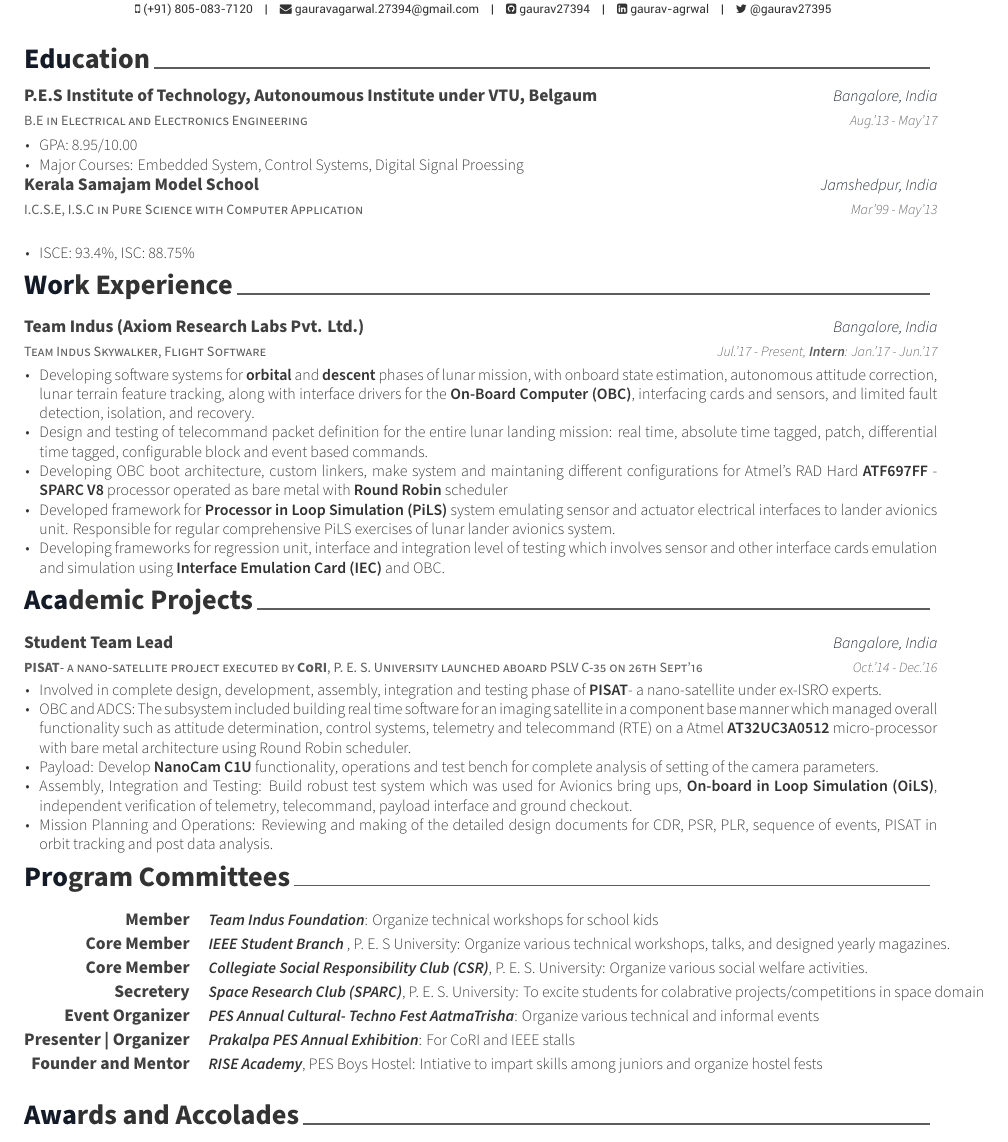
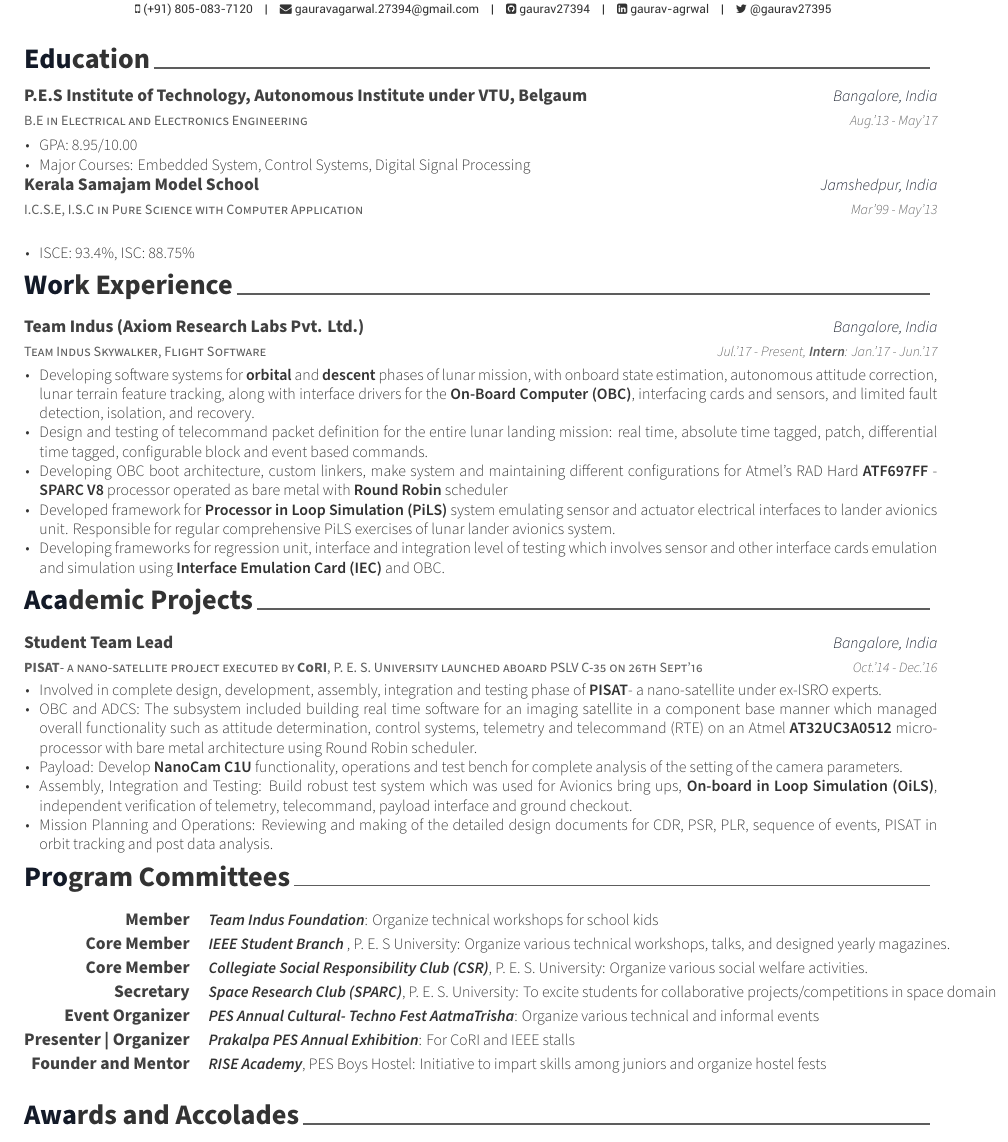
Before and after one commit to gauravagarwalgarg/Resume_Cv_CoverLetter, a LaTeX CV (gaurav_agarwal_resume.tex, which reads resume/academic_projects.tex, resume/education.tex, resume/experience.tex): part of the page, cut so that both start at the same text. Compiled offline with XeLaTeX.

Commit message:
Resolve spell mistakes

```diff
--- a/resume/academic_projects.tex
+++ b/resume/academic_projects.tex
@@ -8,8 +8,8 @@
 	{
 		\begin{cvitems}
 		\item{Involved in complete design, development, assembly, integration and testing phase of \textbf{PISAT}\href{https://www.isro.gov.in/Spacecraft/pisat} - a nano-satellite under ex-ISRO experts.}
-		\item{OBC and ADCS: The subsystem included building real time software for an imaging satellite in a component base manner which managed overall functionality such as attitude determination, control systems, telemetry and telecommand (RTE) on a Atmel \textbf{AT32UC3A0512 }\href{https://www.microchip.com/wwwproducts/en/AT32UC3A0512} micro-processor with bare metal architecture using Round Robin scheduler.}
-		\item{Payload: Develop \textbf{NanoCam C1U }\href{https://gomspace.com/UserFiles/Subsystems/datasheet/gs-ds-nanocam-c1u-17.pdf} functionality, operations and test bench for complete analysis of setting of the camera parameters.}
+		\item{OBC and ADCS: The subsystem included building real time software for an imaging satellite in a component base manner which managed overall functionality such as attitude determination, control systems, telemetry and telecommand (RTE) on an Atmel \textbf{AT32UC3A0512 }\href{https://www.microchip.com/wwwproducts/en/AT32UC3A0512} micro-processor with bare metal architecture using Round Robin scheduler.}
+		\item{Payload: Develop \textbf{NanoCam C1U }\href{https://gomspace.com/UserFiles/Subsystems/datasheet/gs-ds-nanocam-c1u-17.pdf} functionality, operations and test bench for complete analysis of the setting of the camera parameters.}
 		\item{Assembly, Integration and Testing: Build robust test system which was used for Avionics bring ups, \textbf{On-board in Loop Simulation (OiLS)}, independent verification of telemetry, telecommand, payload interface and ground checkout.}
 		\item{Mission Planning and Operations: Reviewing and making of the detailed design documents for CDR, PSR, PLR, sequence of events, PISAT in orbit tracking and post data analysis.}
 		\end{cvitems}
--- a/resume/education.tex
+++ b/resume/education.tex
@@ -2,13 +2,13 @@
 \begin{cventries}
 	\cventry
 	{B.E in \href{https://eee.pes.edu/}{Electrical and Electronics Engineering}}
-	{\href{https://pesit.pes.edu/}{P.E.S Institute of Technology, Autonoumous Institute under VTU, Belgaum}}
+	{\href{https://pesit.pes.edu/}{P.E.S Institute of Technology, Autonomous Institute under VTU, Belgaum}}
 	{Bangalore, India}
 	{Aug.'13 - May'17}
 	{
 		\begin{cvitems}
 		\item{GPA: 8.95/10.00}
-		\item{Major Courses: Embedded System, Control Systems, Digital Signal Proessing}
+		\item{Major Courses: Embedded System, Control Systems, Digital Signal Processing}
 		\end{cvitems}
 	}
 \end{cventries}
--- a/resume/experience.tex
+++ b/resume/experience.tex
@@ -9,7 +9,7 @@
 		\begin{cvitems}
 			\item{Developing software systems for \textbf{orbital} and \textbf{descent} phases of lunar mission, with onboard state estimation, autonomous attitude correction, lunar terrain feature tracking, along with interface drivers for the \textbf{On-Board Computer (OBC)}\href{http://ww1.microchip.com/downloads/en/DeviceDoc/ATF697FF.pdf}, interfacing cards and sensors, and limited fault detection, isolation, and recovery.}
 			\item{Design and testing of telecommand packet definition for the entire lunar landing mission: real time, absolute time tagged, patch, differential time tagged, configurable block and event based commands.}
-			\item{Developing OBC boot architecture, custom linkers, make system and maintaning different configurations for Atmel's RAD Hard \textbf{ATF697FF} - \textbf{SPARC V8} processor operated as bare metal with \textbf{Round Robin} scheduler}
+			\item{Developing OBC boot architecture, custom linkers, make system and maintaining different configurations for Atmel's RAD Hard \textbf{ATF697FF} - \textbf{SPARC V8} processor operated as bare metal with \textbf{Round Robin} scheduler}
 			\item{Developed framework for \textbf{Processor in Loop Simulation (PiLS)} system emulating sensor and actuator electrical interfaces to lander avionics unit. Responsible for regular comprehensive PiLS exercises of lunar lander avionics system.}
 			\item{Developing frameworks for regression unit, interface and integration level of testing which involves sensor and other interface cards emulation and simulation using \textbf{Interface Emulation Card (IEC) }\href{http://zedboard.org/product/microzed/} and OBC.}
 		\end{cvitems}
--- a/resume/program_committees.tex
+++ b/resume/program_committees.tex
@@ -10,8 +10,8 @@
 		{Core Member}
 		{\textit{\textbf{Collegiate Social Responsibility Club (CSR)}}\href{http://pes.edu/clubs/pes-csr-club/}, P. E. S. University: Organize various social welfare activities.}
 	\cvskill
-		{Secretery}
-		{\textit{\textbf{Space Research Club (SPARC)}}\href{https://www.facebook.com/Space-Research-Club-Of-PES-University-487153011445398/?tn-str=k*F}, P. E. S. University: To excite students for colabrative projects/competitions in space domain}
+		{Secretary}
+		{\textit{\textbf{Space Research Club (SPARC)}}\href{https://www.facebook.com/Space-Research-Club-Of-PES-University-487153011445398/?tn-str=k*F}, P. E. S. University: To excite students for collaborative projects/competitions in space domain}
 	\cvskill
 		{Event Organizer}
 		{\textit{\textbf{PES Annual Cultural- Techno Fest AatmaTrisha}}\href{http://pes.edu/clubs/atmatrisha/}: Organize various technical and informal events}
@@ -20,5 +20,5 @@
 		{\textit{\textbf{Prakalpa PES Annual Exhibition}}\href{http://pes.edu/clubs/prakalpa/}: For CoRI and IEEE stalls}
 	\cvskill
 		{Founder and Mentor}
-		{\textit{\textbf{RISE Academy}}, PES Boys Hostel: Intiative to impart skills among juniors and organize hostel fests}
+		{\textit{\textbf{RISE Academy}}, PES Boys Hostel: Initiative to impart skills among juniors and organize hostel fests}
 \end{cvskills}
```
